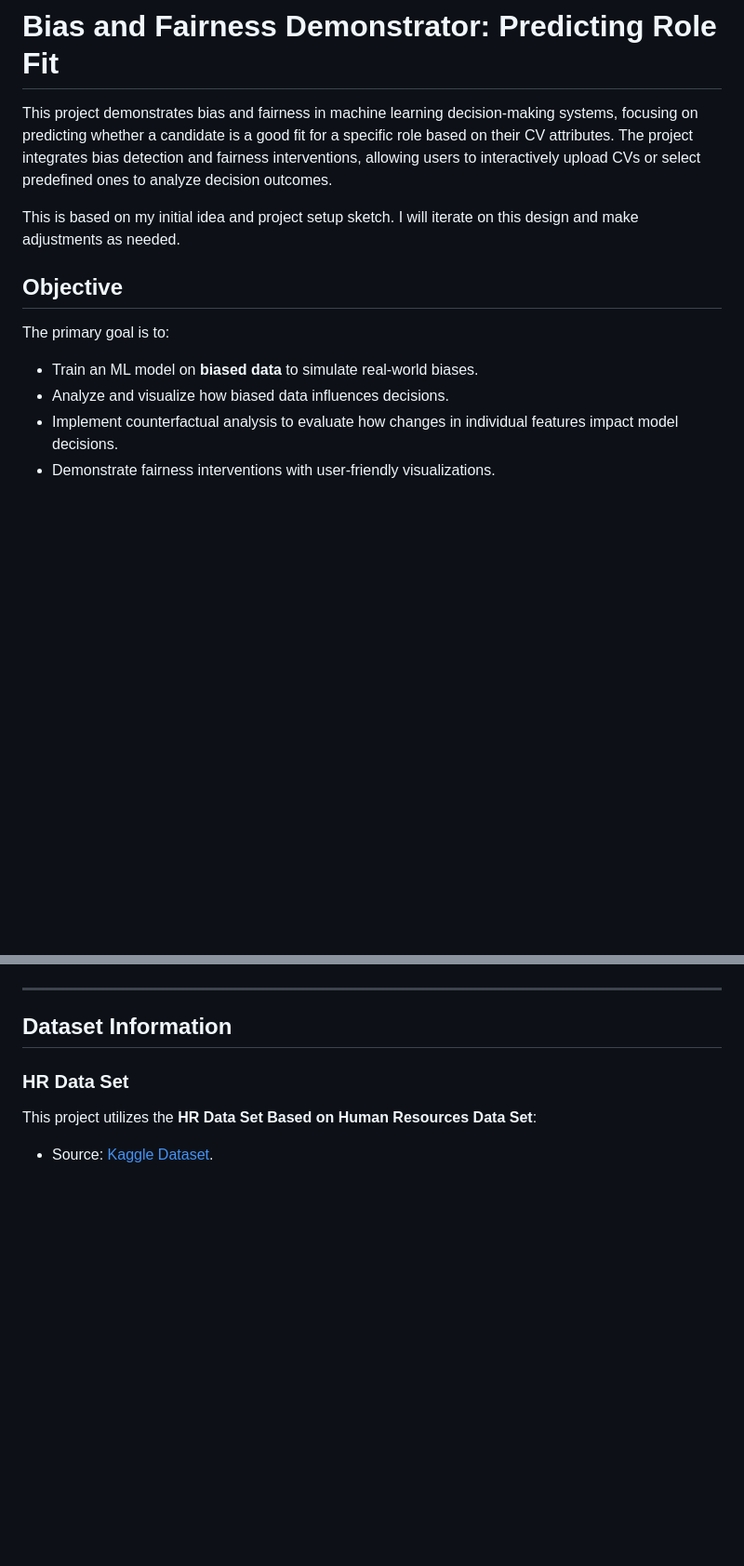
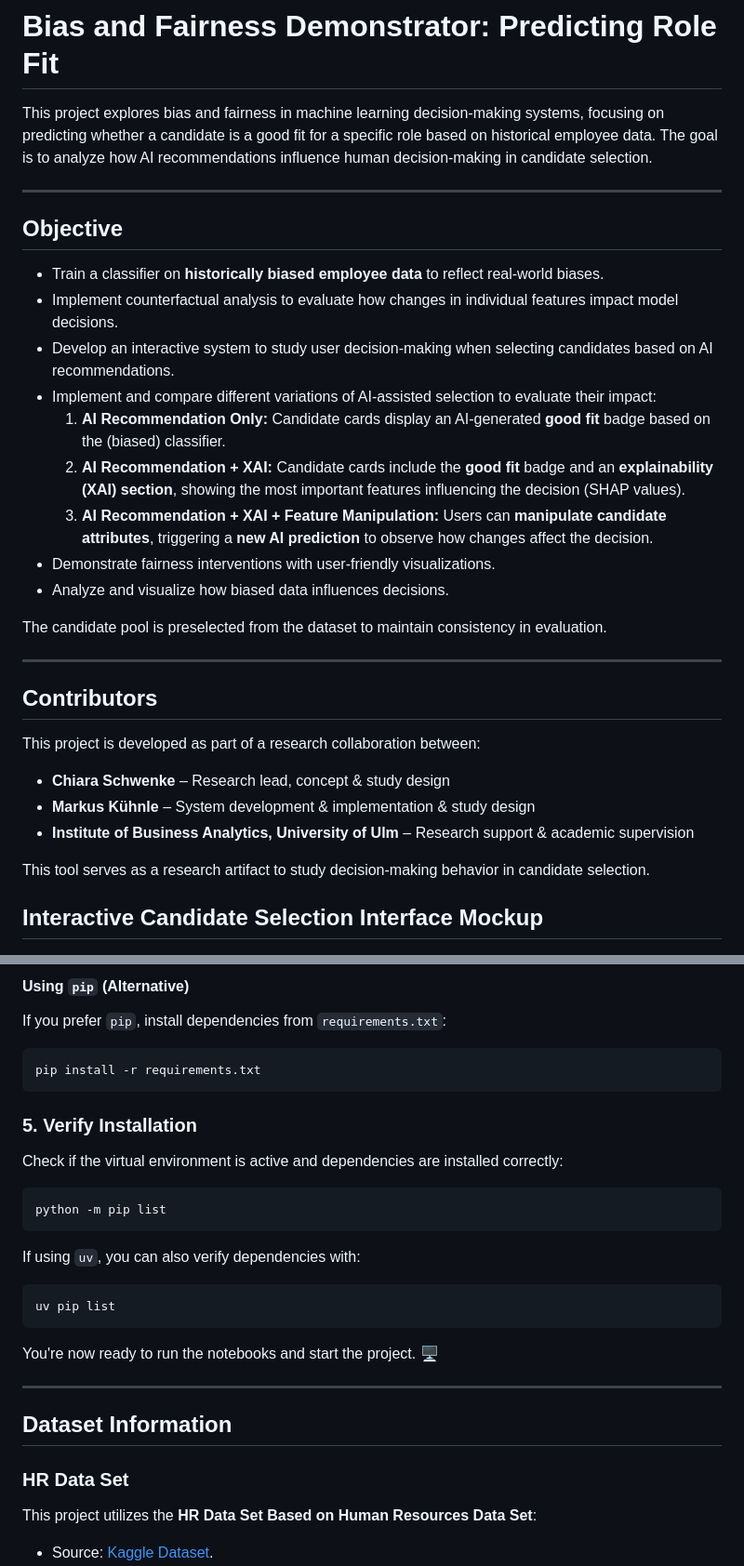
Before and after one commit to markuskuehnle/bias-fairness-mvp, a Markdown page: README.md, 2 parts joined by grey strips. Shown at 93% size. Rendered like a GitHub page; blank space fills up the shorter version.

````diff
--- a/README.md
+++ b/README.md
@@ -2,16 +2,36 @@
 
 # Bias and Fairness Demonstrator: Predicting Role Fit
 
-This project demonstrates bias and fairness in machine learning decision-making systems, focusing on predicting whether a candidate is a good fit for a specific role based on their CV attributes. The project integrates bias detection and fairness interventions, allowing users to interactively upload CVs or select predefined ones to analyze decision outcomes.
+This project explores bias and fairness in machine learning decision-making systems, focusing on predicting whether a candidate is a good fit for a specific role based on historical employee data. The goal is to analyze how AI recommendations influence human decision-making in candidate selection.
 
-This is based on my initial idea and project setup sketch. I will iterate on this design and make adjustments as needed.
+---
 
 ## Objective
-The primary goal is to:
-- Train an ML model on **biased data** to simulate real-world biases.
+
+- Train a classifier on **historically biased employee data** to reflect real-world biases.
+- Implement counterfactual analysis to evaluate how changes in individual features impact model decisions.
+- Develop an interactive system to study user decision-making when selecting candidates based on AI recommendations.
+- Implement and compare different variations of AI-assisted selection to evaluate their impact:
+  1. **AI Recommendation Only:** Candidate cards display an AI-generated **good fit** badge based on the (biased) classifier.
+  2. **AI Recommendation + XAI:** Candidate cards include the **good fit** badge and an **explainability (XAI) section**, showing the most important features influencing the decision (SHAP values).
+  3. **AI Recommendation + XAI + Feature Manipulation:** Users can **manipulate candidate attributes**, triggering a **new AI prediction** to observe how changes affect the decision.
+- Demonstrate fairness interventions with user-friendly visualizations.
 - Analyze and visualize how biased data influences decisions.
-- Implement counterfactual analysis to evaluate how changes in individual features impact model decisions.
-- Demonstrate fairness interventions with user-friendly visualizations.
 
+The candidate pool is preselected from the dataset to maintain consistency in evaluation.
+
+---
+
+## Contributors
+
+This project is developed as part of a research collaboration between:
+
+- **Chiara Schwenke** – Research lead, concept & study design
+- **Markus Kühnle** – System development & implementation & study design
+- **Institute of Business Analytics, University of Ulm** – Research support & academic supervision
+
+This tool serves as a research artifact to study decision-making behavior in candidate selection.
+
+## Interactive Candidate Selection Interface Mockup
 
 ![Mockup](imgs/mockup.png)
@@ -18,3 +103,25 @@ The primary goal is to:
+#### **Using `pip` (Alternative)**
+If you prefer `pip`, install dependencies from `requirements.txt`:
+
+```sh
+pip install -r requirements.txt
+```
+
+### **5. Verify Installation**
+
+Check if the virtual environment is active and dependencies are installed correctly:
+
+```sh
+python -m pip list
+```
+
+If using `uv`, you can also verify dependencies with:
+
+```sh
+uv pip list
+```
+
+You're now ready to run the notebooks and start the project. 🖥️
 
 ---
 
````
Also changed, not shown: other parts of README.md (+89 -1 lines).
